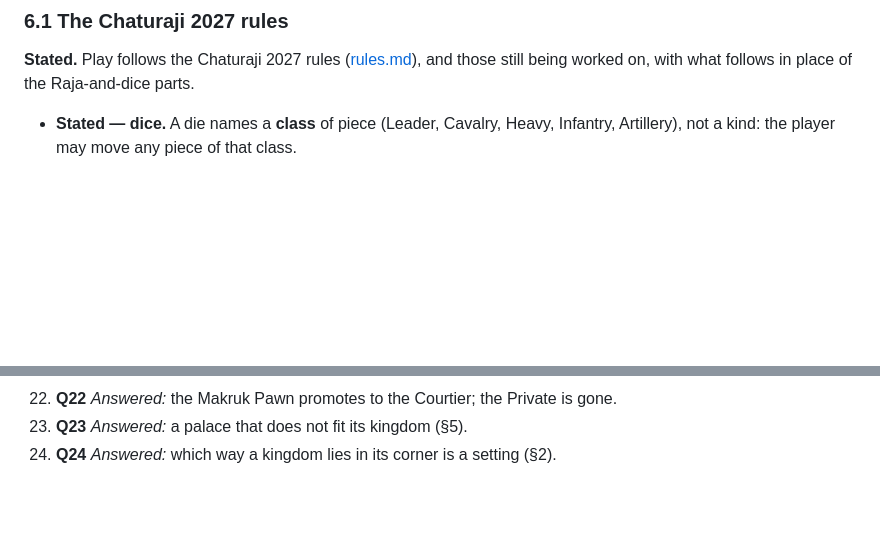
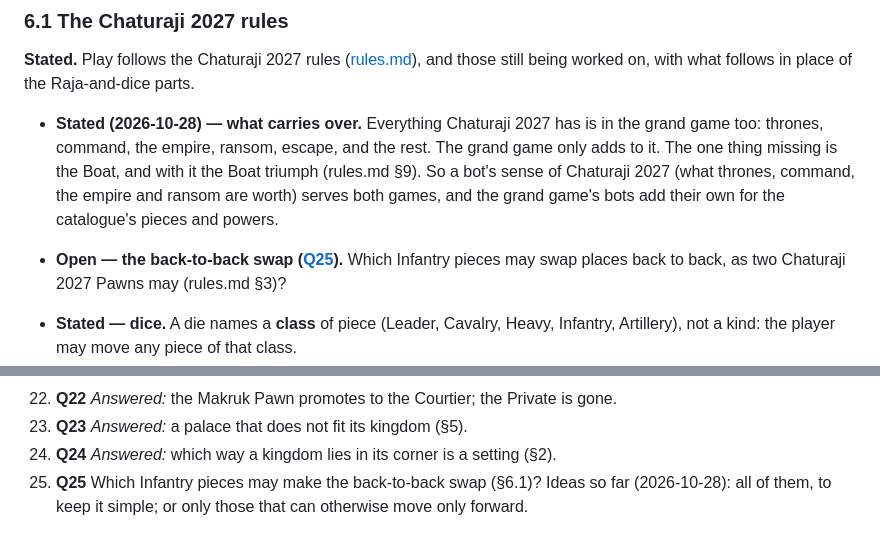
Before and after one commit to nilvon9wo/Zaturnava, a Markdown page: docs/grand/specification.md, 2 parts joined by grey strips. Drawn GitHub-style; blank space fills up the shorter version.

Commit message:
Note that the grand game keeps all of Chaturaji 2027 but the Boat, and ask which Infantry may swap
Co-Authored-By: Claude Opus 5.5 <noreply@anthropic.com>

```diff
--- a/docs/grand/specification.md
+++ b/docs/grand/specification.md
@@ -153,6 +153,14 @@ They may be added later. The program keeps their keys apart from the grand piece
 **Stated.** Play follows the Chaturaji 2027 rules ([rules.md](../rules.md)), and those still being worked
 on, with what follows in place of the Raja-and-dice parts.
 
+- **Stated (2026-10-28) — what carries over.** Everything Chaturaji 2027 has is in the grand game too:
+  thrones, command, the empire, ransom, escape, and the rest. The grand game only adds to it. The one
+  thing missing is the Boat, and with it the Boat triumph (rules.md §9). So a bot's sense of
+  Chaturaji 2027 (what thrones, command, the empire and ransom are worth) serves both games, and the
+  grand game's bots add their own for the catalogue's pieces and powers.
+- **Open — the back-to-back swap ([Q25](#9-open-questions)).** Which Infantry pieces may swap places
+  back to back, as two Chaturaji 2027 Pawns may (rules.md §3)?
+
 - **Stated — dice.** A die names a **class** of piece (Leader, Cavalry, Heavy, Infantry,
   Artillery), not a kind: the player may move any piece of that class.
   - **Stated.** On the default two six-sided dice, as Chaturaji 2027's faces map: 1 Artillery,
@@ -278,3 +286,5 @@ The numbers stay as they are; answered questions are marked so.
 22. **Q22** *Answered:* the Makruk Pawn promotes to the Courtier; the Private is gone.
 23. **Q23** *Answered:* a palace that does not fit its kingdom (§5).
 24. **Q24** *Answered:* which way a kingdom lies in its corner is a setting (§2).
+25. **Q25** Which Infantry pieces may make the back-to-back swap (§6.1)? Ideas so far (2026-10-28): all of
+    them, to keep it simple; or only those that can otherwise move only forward.
```
